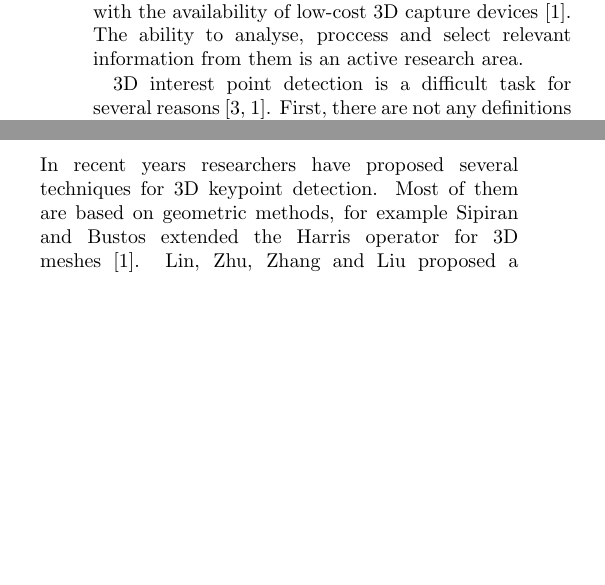
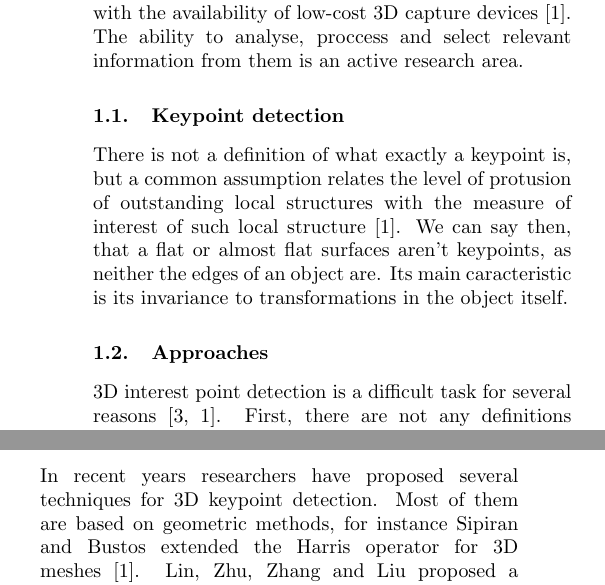
Before and after one commit to ZeroBlazer/CS402, a LaTeX document (keypoint_detection.tex): two parts of the columns of page 1 of 2, joined at a grey line, cut so that both start at the same text, the shorter picture padded with empty space. Compiled offline with pdfLaTeX; a missing font is replaced by an installed copy or a similar font.

Commit message:
Keypoint definition added

```diff
--- a/keypoint_detection.tex
+++ b/keypoint_detection.tex
@@ -39,6 +39,15 @@ the last years with the availability of low-cost 3D capture devices~\cite{harris
 The ability to analyse, proccess and select relevant information
 from them is an active research area.
 
+\subsection{Keypoint detection} \label{Keypoints}
+There is not a definition of what exactly a keypoint is, but a common
+assumption relates the level of protusion of outstanding local structures
+with the measure of interest of such local structure~\cite{harris3D}.
+We can say then, that a flat or almost flat surfaces aren't keypoints,
+as neither the edges of an object are. Its main caracteristic is its
+invariance to transformations in the object itself.
+
+\subsection{Approaches}
 3D interest point detection is a difficult task for several reasons~\cite{Discrim, harris3D}.
 First, there are not any definitions for what a interest point is,
 most of the approaches consider the high level of protusion in a local
@@ -69,7 +80,7 @@ in Section~\ref{Conclusions}.
 \section{Related Work} \label{RelatedWork}
 In recent years researchers have proposed several techniques for
 3D keypoint detection. Most of them are based on geometric methods, for
-example Sipiran and Bustos extended the Harris operator for 3D
+instance Sipiran and Bustos extended the Harris operator for 3D
 meshes~\cite{harris3D}. Lin, Zhu, Zhang and Liu proposed a geometric
 technique~\cite{GMSR} based in the tangencial planes traced for each vertex and
 other transformations in the mesh some of them can be also found
```
Also changed, not shown: architecture.png (added), keypoint_detection.pdf, keypoint_detection.tex (7 more changed lines).
